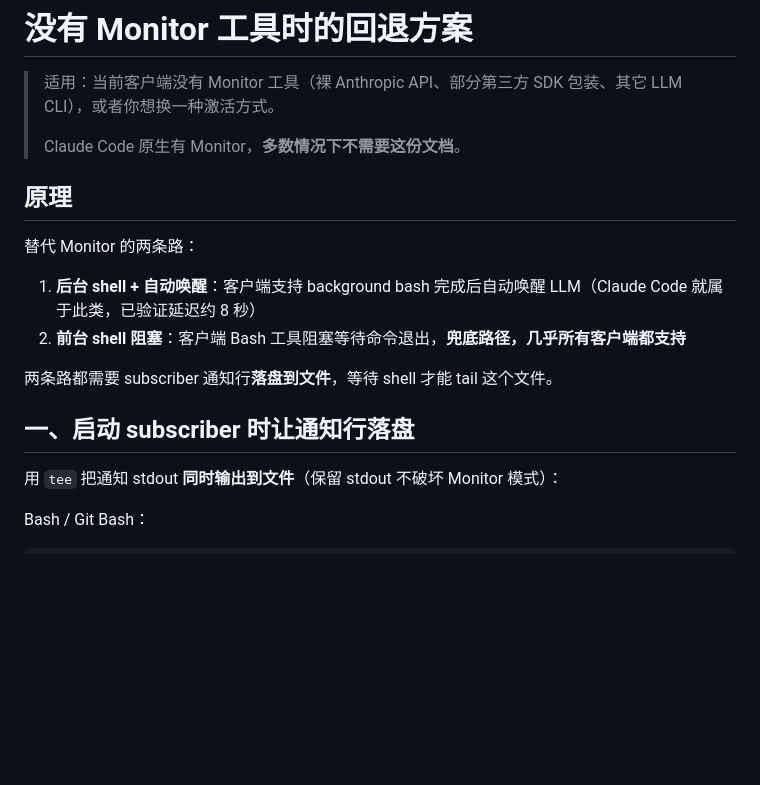
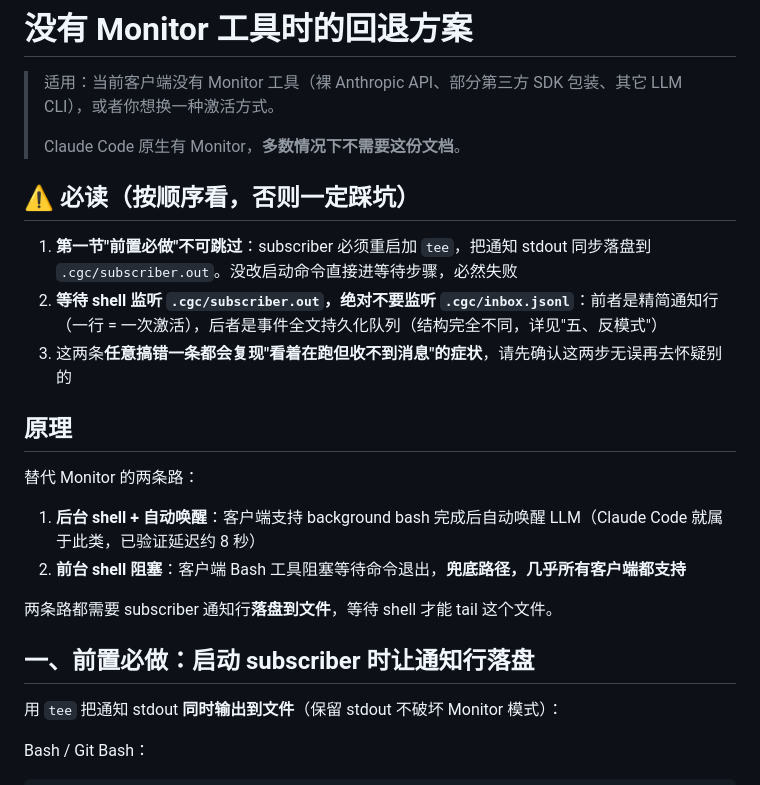
Before and after one commit to MSCMonster/claude-groupchat, a Markdown page: prompts/fallback-no-monitor.md, the part around one of its changes. Rendered like a GitHub page; blank space fills up the shorter version.

```diff
--- a/prompts/fallback-no-monitor.md
+++ b/prompts/fallback-no-monitor.md
@@ -3,6 +3,12 @@
 > 适用：当前客户端没有 Monitor 工具（裸 Anthropic API、部分第三方 SDK 包装、其它 LLM CLI），或者你想换一种激活方式。
 >
 > Claude Code 原生有 Monitor，**多数情况下不需要这份文档**。
+
+## ⚠️ 必读（按顺序看，否则一定踩坑）
+
+1. **第一节"前置必做"不可跳过**：subscriber 必须重启加 `tee`，把通知 stdout 同步落盘到 `.cgc/subscriber.out`。没改启动命令直接进等待步骤，必然失败
+2. **等待 shell 监听 `.cgc/subscriber.out`，绝对不要监听 `.cgc/inbox.jsonl`**：前者是精简通知行（一行 = 一次激活），后者是事件全文持久化队列（结构完全不同，详见"五、反模式"）
+3. 这两条**任意搞错一条都会复现"看着在跑但收不到消息"的症状**，请先确认这两步无误再去怀疑别的
 
 ## 原理
 
@@ -13,7 +19,7 @@
 
 两条路都需要 subscriber 通知行**落盘到文件**，等待 shell 才能 tail 这个文件。
 
-## 一、启动 subscriber 时让通知行落盘
+## 一、前置必做：启动 subscriber 时让通知行落盘
 
 用 `tee` 把通知 stdout **同时输出到文件**（保留 stdout 不破坏 Monitor 模式）：
 
```
Also changed, not shown: other parts of prompts/fallback-no-monitor.md (+25 -0 lines).
